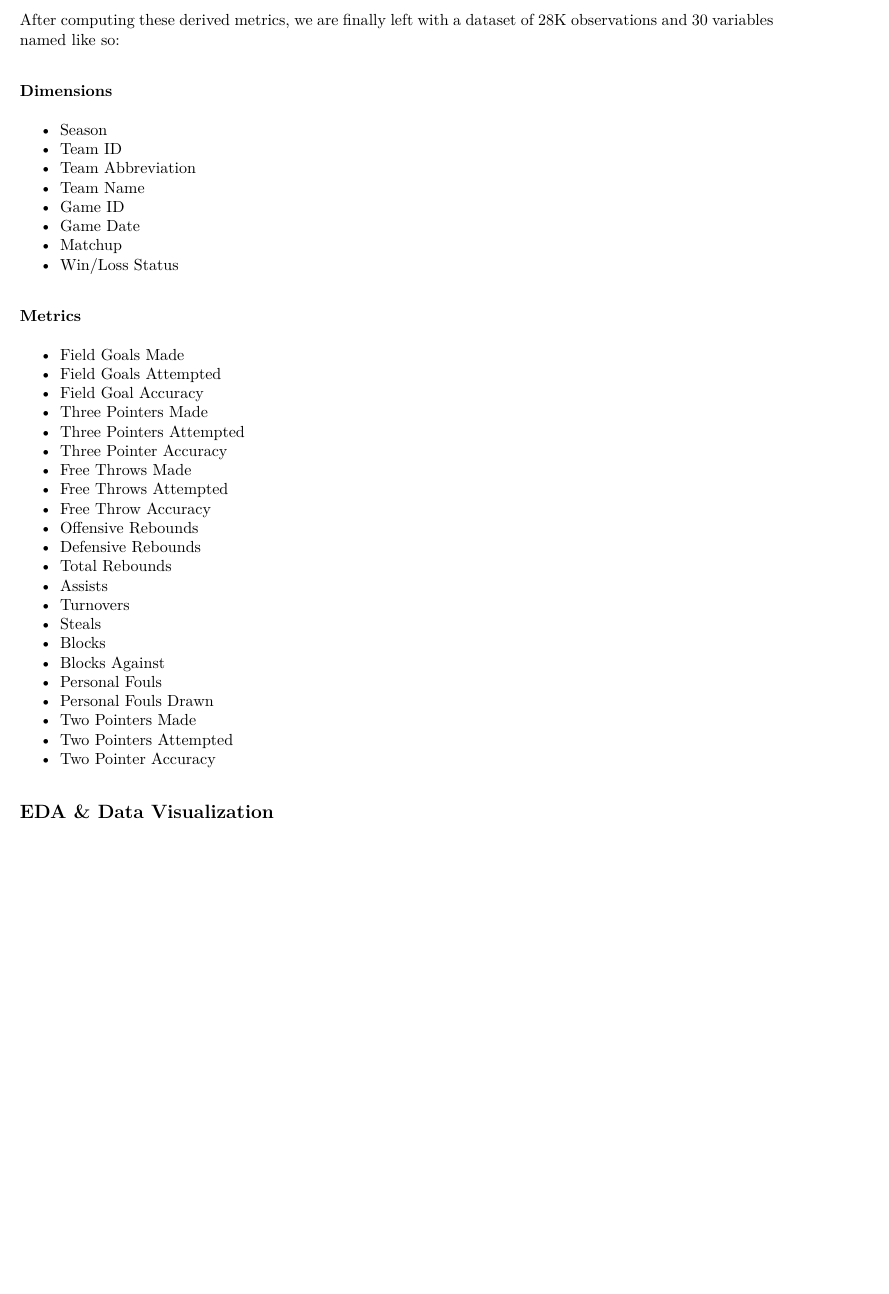
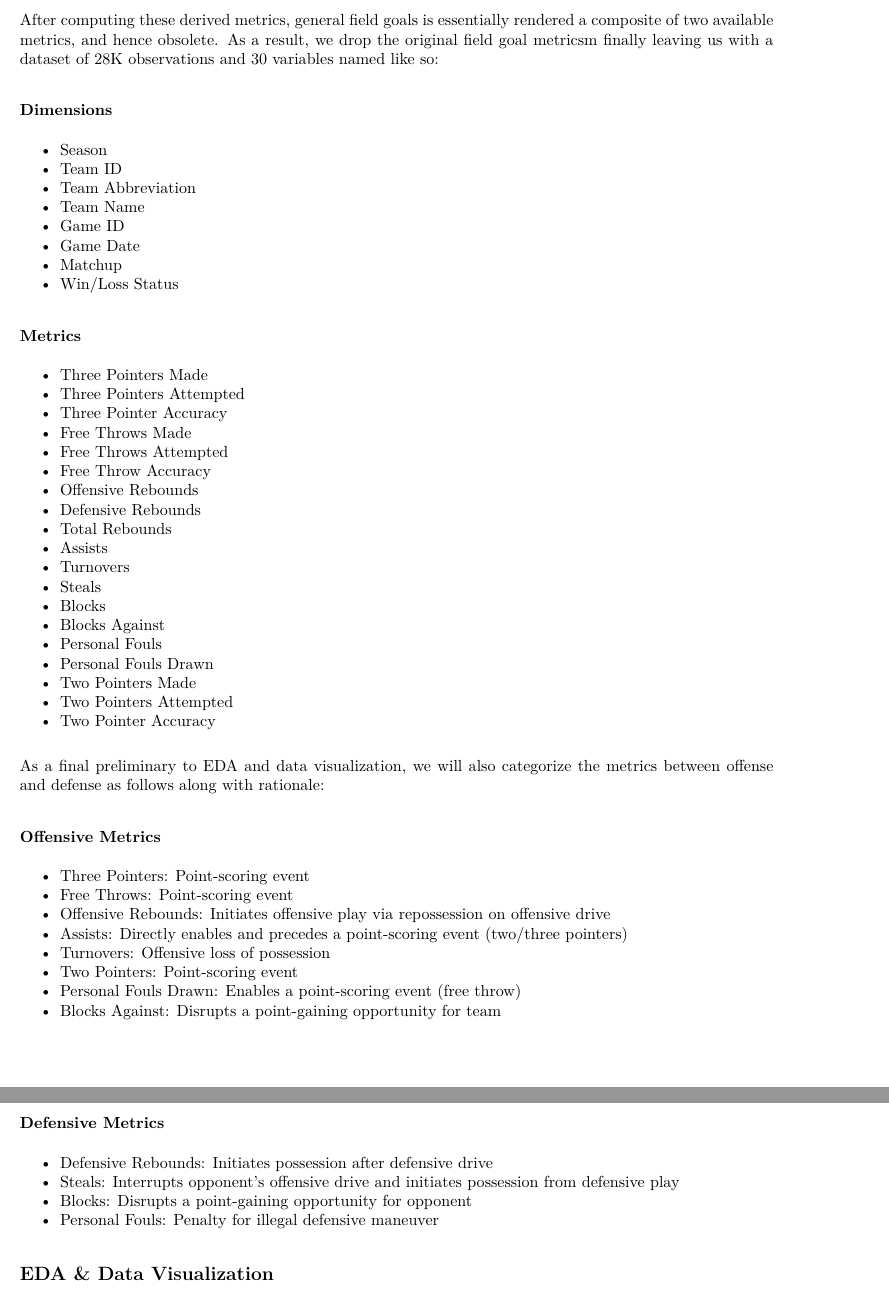
Before and after one commit to SangeetBarkataki10/STAT107-NBAAnalytics, an R Markdown document (FinalReport.Rmd): part of page 3 of 4 before the commit and two parts of pages 3 and 4 of 4 after it, the two joined at a grey line, cut at the place of the change, the shorter picture padded with empty space. The pictures show the output file FinalReport.pdf that the author committed with the source.

Commit message:
Processing Refinement + Categorization
Introduced preliminary metric categorization

Created nba_processed.csv

Refined processing file

```diff
--- a/FinalReport.Rmd
+++ b/FinalReport.Rmd
@@ -72,7 +72,7 @@ $$
 \text{2PA} = \text{FGA} - \text{3PA}, \text{ 2PM} = \text{FGM} - \text{3PM}, \text{ 2P\%} = \frac{\text{FGM} - \text{3PM}}{\text{FGA} - \text{3PA}}
 $$
 
-After computing these derived metrics, we are finally left with a dataset of 28K observations and 30 variables named like so:
+After computing these derived metrics, general field goals is essentially rendered a composite of two available metrics, and hence obsolete. As a result, we drop the original field goal metricsm finally leaving us with a dataset of 28K observations and 30 variables named like so:
 
 ### Dimensions
 - Season
@@ -85,9 +85,6 @@ After computing these derived metrics, we are finally left with a dataset of 28K
 - Win/Loss Status
 
 ### Metrics
-- Field Goals Made
-- Field Goals Attempted
-- Field Goal Accuracy
 - Three Pointers Made
 - Three Pointers Attempted
 - Three Pointer Accuracy
@@ -107,6 +104,24 @@ After computing these derived metrics, we are finally left with a dataset of 28K
 - Two Pointers Made
 - Two Pointers Attempted
 - Two Pointer Accuracy
+
+As a final preliminary to EDA and data visualization, we will also categorize the metrics between offense and defense as follows along with rationale:
+
+### Offensive Metrics
+- Three Pointers: Point-scoring event
+- Free Throws: Point-scoring event
+- Offensive Rebounds: Initiates offensive play via repossession on offensive drive
+- Assists: Directly enables and precedes a point-scoring event (two/three pointers)
+- Turnovers: Offensive loss of possession
+- Two Pointers: Point-scoring event
+- Personal Fouls Drawn: Enables a point-scoring event (free throw)
+- Blocks Against: Disrupts a point-gaining opportunity for team
+
+### Defensive Metrics
+- Defensive Rebounds: Initiates possession after defensive drive
+- Steals: Interrupts opponent's offensive drive and initiates possession from defensive play
+- Blocks: Disrupts a point-gaining opportunity for opponent
+- Personal Fouls: Penalty for illegal defensive maneuver
 
 ## EDA & Data Visualization
 
```
Also changed, not shown: util/21_DataProcessing.Rmd (+4 -1 lines), FinalReport.pdf, 1 other file.
